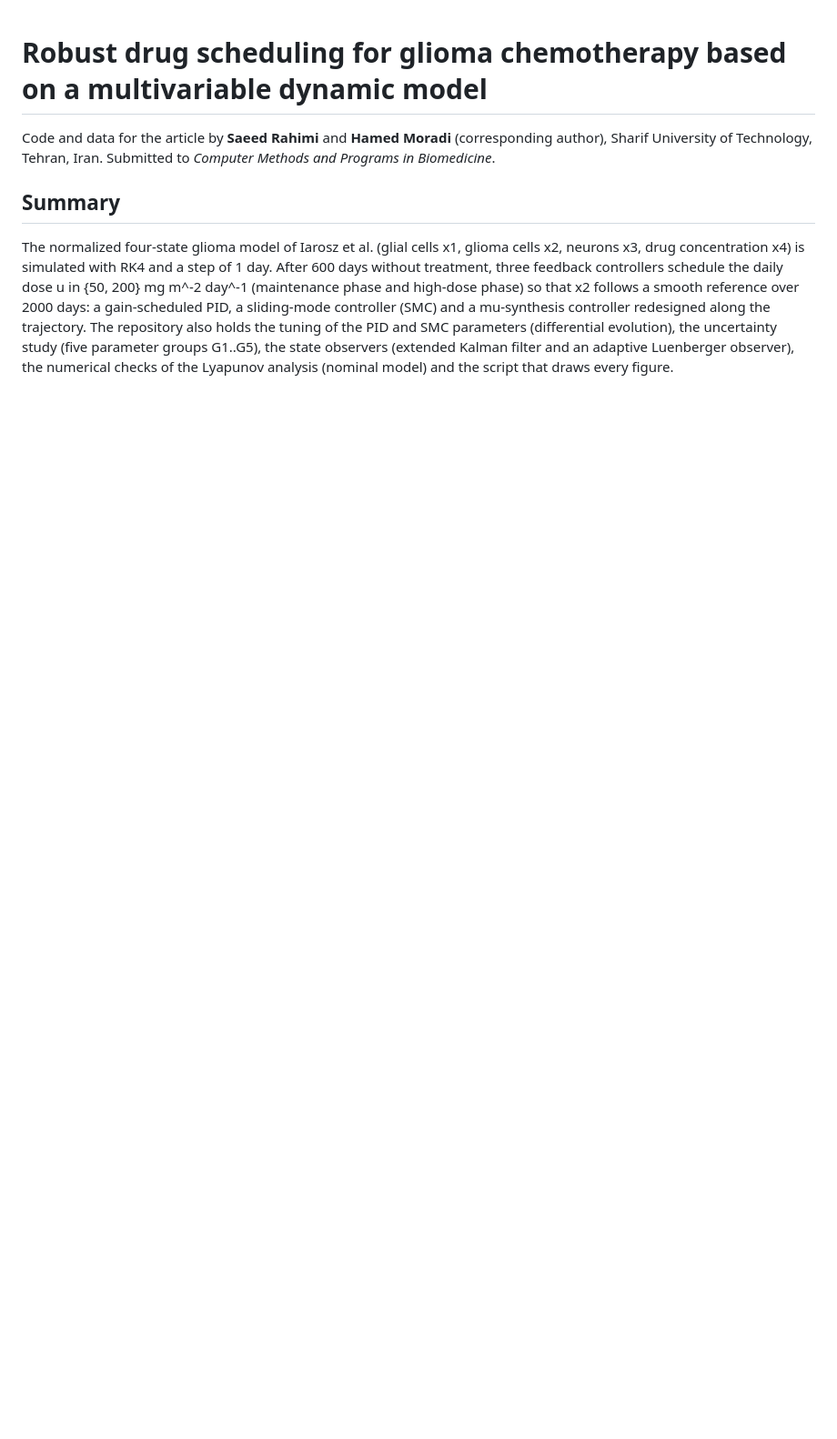
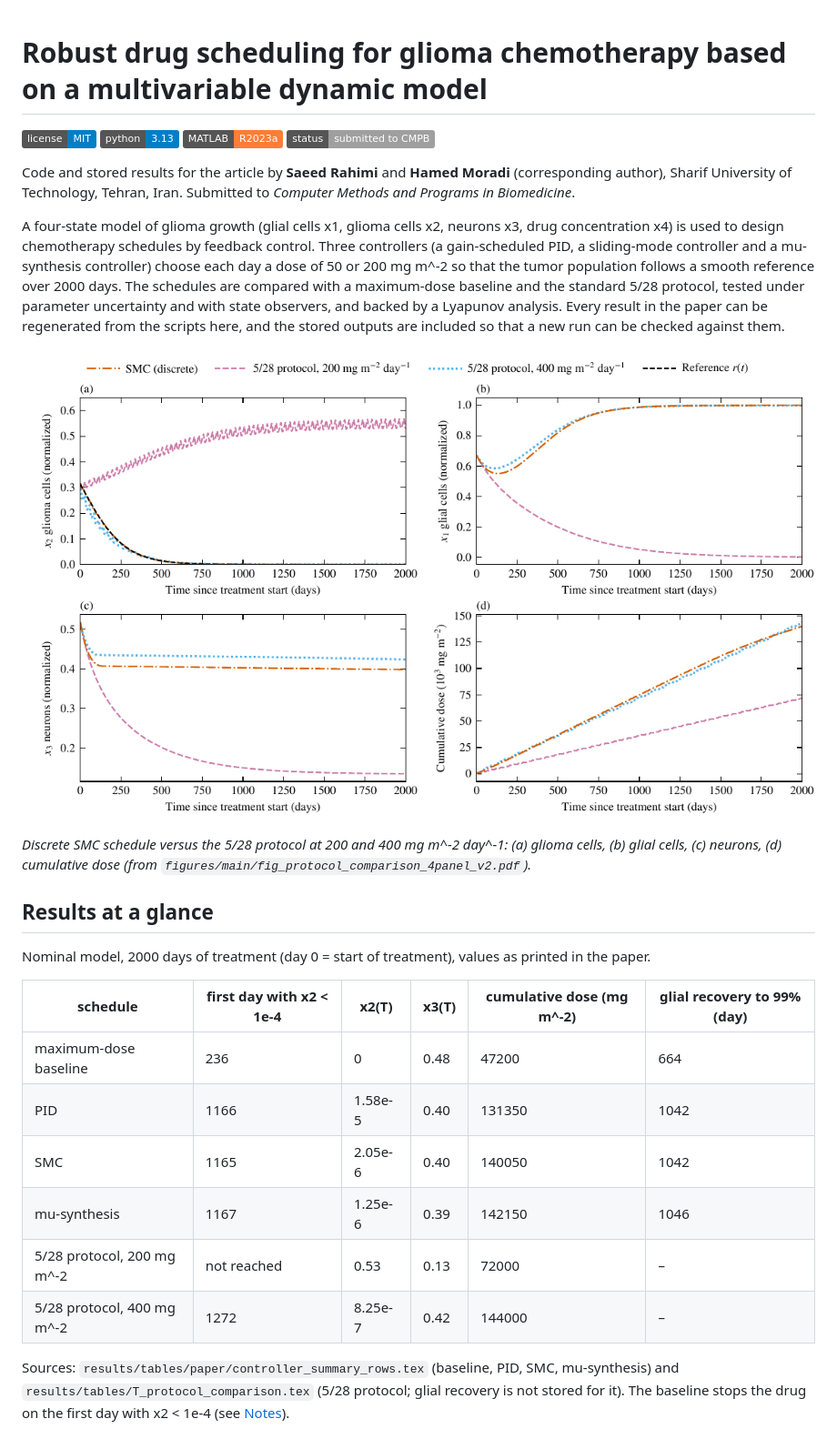
Before and after one commit to Saeeedr74/glioma-drug-scheduling, a Markdown page: README.md, the part around one of its changes. Shown at 91% size. GitHub-like rendering; pictures changed too: assets/protocol_comparison.png (added); badges without logos; blank space fills up the shorter version.

```diff
--- a/README.md
+++ b/README.md
@@ -1,14 +1,40 @@
 # Robust drug scheduling for glioma chemotherapy based on a multivariable dynamic model
 
-Code and data for the article by **Saeed Rahimi** and **Hamed Moradi** (corresponding author),
+[![License: MIT](https://img.shields.io/badge/license-MIT-blue.svg)](LICENSE)
+![Python 3.13](https://img.shields.io/badge/python-3.13-blue.svg)
+![MATLAB R2023a](https://img.shields.io/badge/MATLAB-R2023a-orange.svg)
+![Status: submitted to CMPB](https://img.shields.io/badge/status-submitted%20to%20CMPB-lightgrey.svg)
+
+Code and stored results for the article by **Saeed Rahimi** and **Hamed Moradi** (corresponding author),
 Sharif University of Technology, Tehran, Iran. Submitted to *Computer Methods and Programs in Biomedicine*.
 
-## Summary
-The normalized four-state glioma model of Iarosz et al. (glial cells x1, glioma cells x2, neurons x3,
-drug concentration x4) is simulated with RK4 and a step of 1 day. After 600 days without treatment, three
-feedback controllers schedule the daily dose u in {50, 200} mg m^-2 day^-1 (maintenance phase and high-dose
-phase) so that x2 follows a smooth reference over 2000 days: a gain-scheduled PID, a sliding-mode
-controller (SMC) and a mu-synthesis controller redesigned along the trajectory. The repository also holds
-the tuning of the PID and SMC parameters (differential evolution), the uncertainty study (five parameter
-groups G1..G5), the state observers (extended Kalman filter and an adaptive Luenberger observer), the
-numerical checks of the Lyapunov analysis (nominal model) and the script that draws every figure.
+A four-state model of glioma growth (glial cells x1, glioma cells x2, neurons x3, drug concentration x4) is
+used to design chemotherapy schedules by feedback control. Three controllers (a gain-scheduled PID, a
+sliding-mode controller and a mu-synthesis controller) choose each day a dose of 50 or 200 mg m^-2 so that
+the tumor population follows a smooth reference over 2000 days. The schedules are compared with a
+maximum-dose baseline and the standard 5/28 protocol, tested under parameter uncertainty and with state
+observers, and backed by a Lyapunov analysis. Every result in the paper can be regenerated from the scripts
+here, and the stored outputs are included so that a new run can be checked against them.
+
+![SMC schedule compared with the 5/28 protocol](assets/protocol_comparison.png)
+
+*Discrete SMC schedule versus the 5/28 protocol at 200 and 400 mg m^-2 day^-1: (a) glioma cells, (b) glial
+cells, (c) neurons, (d) cumulative dose (from `figures/main/fig_protocol_comparison_4panel_v2.pdf`).*
+
+## Results at a glance
+
+Nominal model, 2000 days of treatment (day 0 = start of treatment), values as printed in the paper.
+
+| schedule | first day with x2 < 1e-4 | x2(T) | x3(T) | cumulative dose (mg m^-2) | glial recovery to 99% (day) |
+|---|---|---|---|---|---|
+| maximum-dose baseline | 236 | 0 | 0.48 | 47200 | 664 |
+| PID | 1166 | 1.58e-5 | 0.40 | 131350 | 1042 |
+| SMC | 1165 | 2.05e-6 | 0.40 | 140050 | 1042 |
+| mu-synthesis | 1167 | 1.25e-6 | 0.39 | 142150 | 1046 |
+| 5/28 protocol, 200 mg m^-2 | not reached | 0.53 | 0.13 | 72000 | – |
+| 5/28 protocol, 400 mg m^-2 | 1272 | 8.25e-7 | 0.42 | 144000 | – |
+
+Sources: `results/tables/paper/controller_summary_rows.tex` (baseline, PID, SMC, mu-synthesis) and
+`results/tables/T_protocol_comparison.tex` (5/28 protocol; glial recovery is not stored for it).
+The baseline stops the drug on the first day with x2 < 1e-4 (see [Notes](#notes)).
+
```
Also changed, not shown: other parts of README.md (+75 -24 lines), 2 other files.
